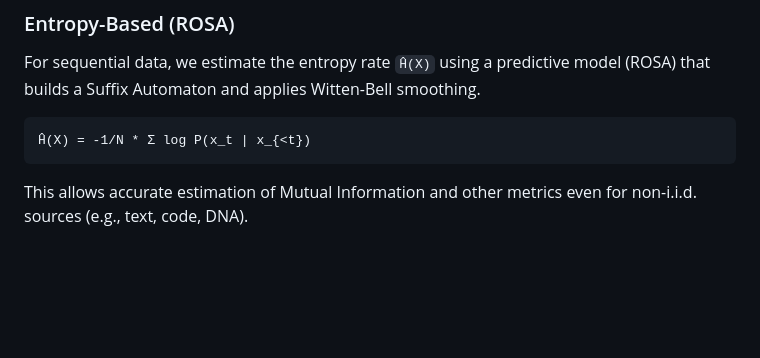
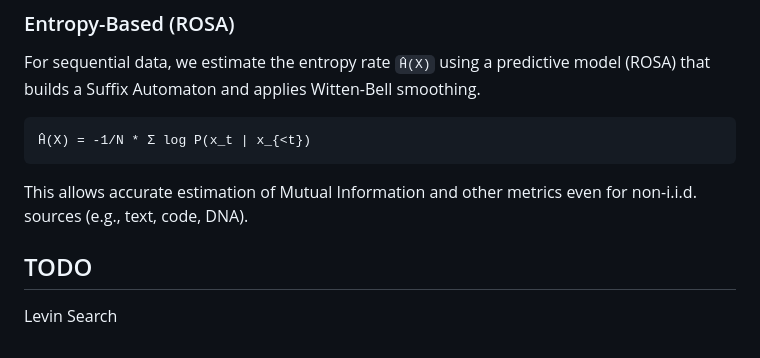
Before and after one commit to turtle261/infotheory, a Markdown page: README.md, the part around the change. Drawn GitHub-style; blank space fills up the shorter version.

````diff
--- a/README.md
+++ b/README.md
@@ -105,3 +105,7 @@ For sequential data, we estimate the entropy rate `Ĥ(X)` using a predictive mod
 ```
 
 This allows accurate estimation of Mutual Information and other metrics even for non-i.i.d. sources (e.g., text, code, DNA).
+
+
+## TODO
+ Levin Search
````
